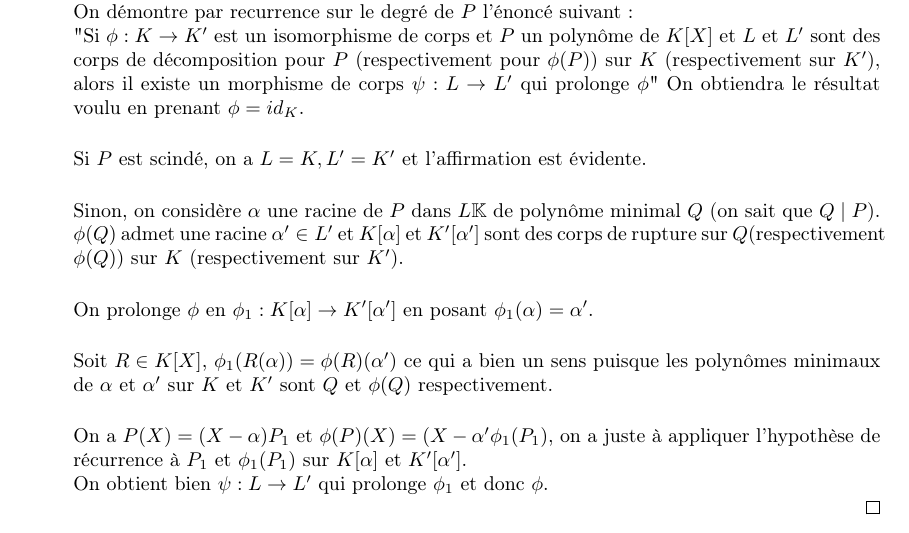
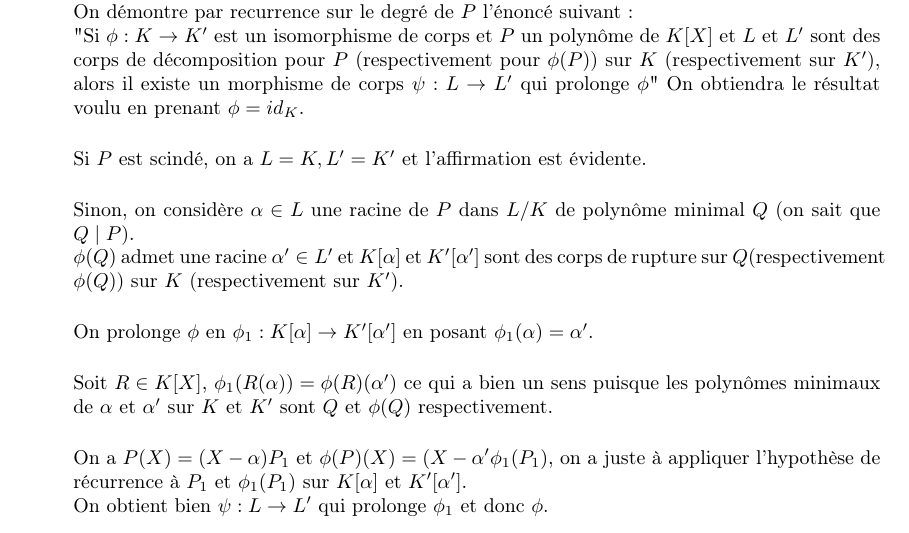
Before and after one commit to Yag000/algebre-II-notes, a LaTeX document (algebre-II-notes.tex, which reads contents/corps/rupture.tex): part of page 21 of 34, cut so that both start at the same text. Compiled offline with pdfLaTeX.

Commit message:
fix: Add `\alpha` definition field

```diff
--- a/contents/corps/rupture.tex
+++ b/contents/corps/rupture.tex
@@ -109,7 +109,7 @@
 
 		      Si $P$ est scindé, on a $L=K, L'=K'$ et l'affirmation est évidente.\\
 
-		      Sinon, on considère $\alpha$ une racine de $P$ dans $L\K$ de polynôme minimal $Q$ (on sait que $Q \mid P$).\\
+		      Sinon, on considère $\alpha \in L$ une racine de $P$ dans $L/K$ de polynôme minimal $Q$ (on sait que $Q \mid P$).\\
 		      $\phi (Q)$ admet une racine $\alpha' \in L'$ et $K[\alpha]$ et $K'[\alpha']$ sont des corps de rupture sur $Q$(respectivement $\phi(Q)$)
 		      sur $K$ (respectivement sur $K'$).\\
 
```
